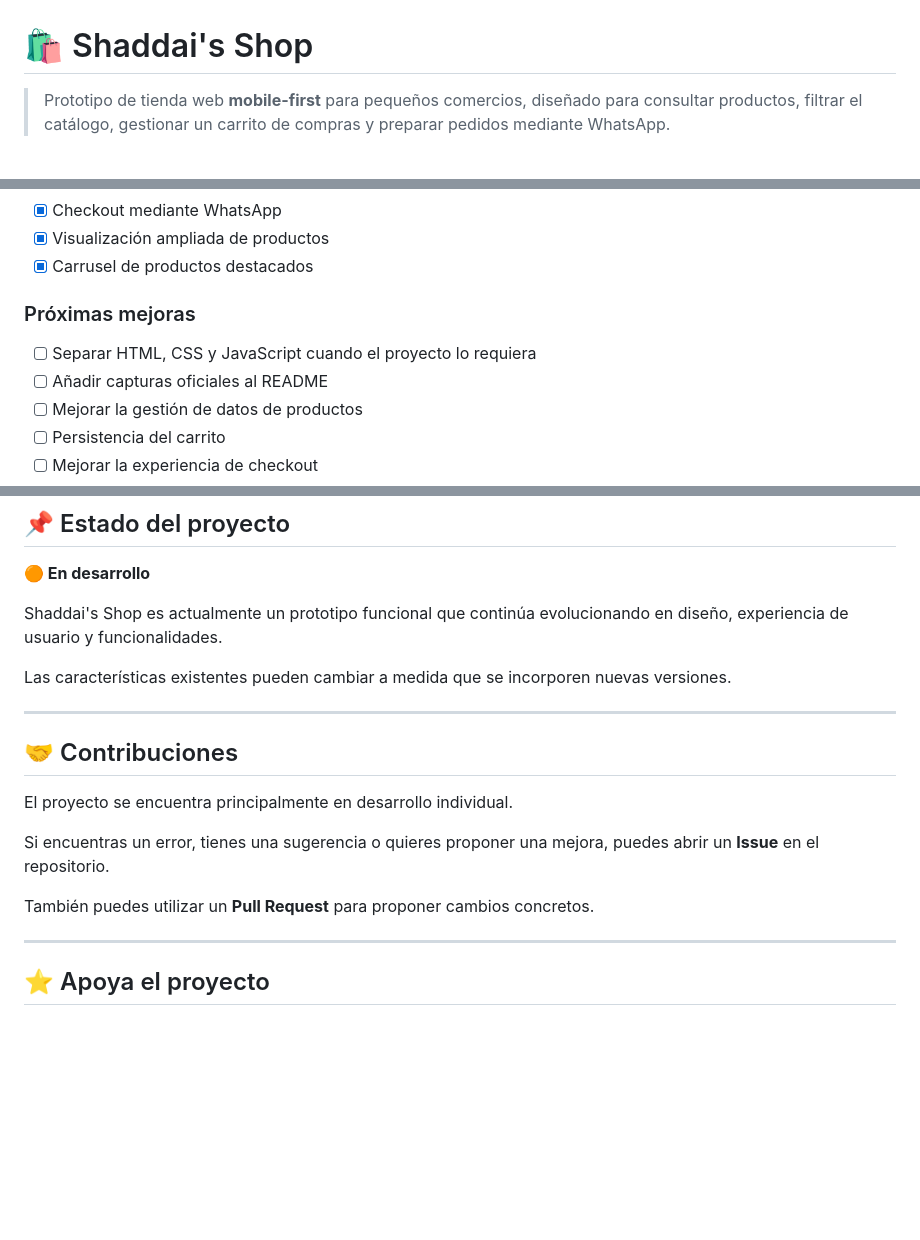
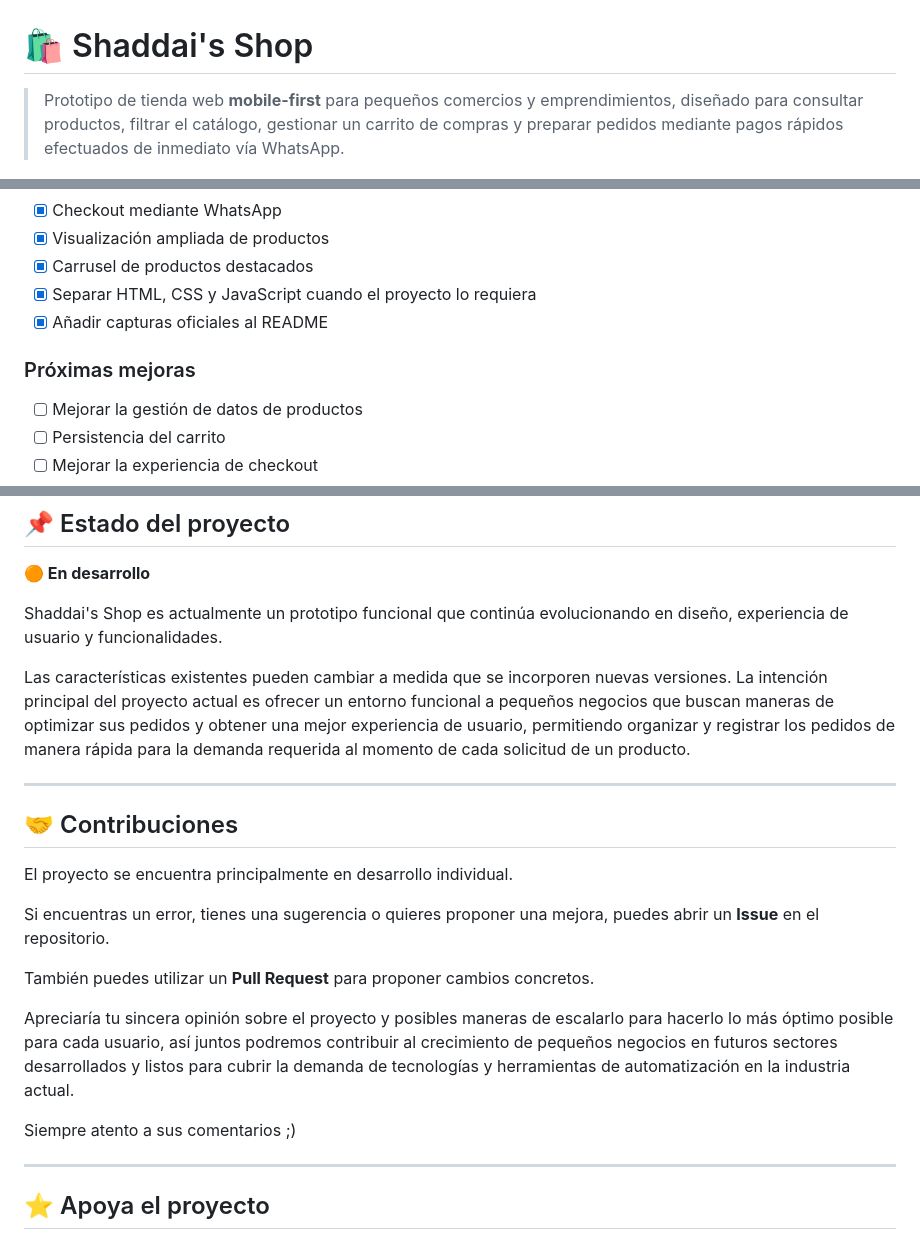
Before and after one commit to dar003/Shaddai-s-Shop-Prototipo-de-Ventas, a Markdown page: README.md, 3 parts joined by grey strips. Drawn GitHub-style; blank space fills up the shorter version.

```diff
--- a/README.md
+++ b/README.md
@@ -1,6 +1,7 @@
 # 🛍️ Shaddai's Shop
 
-> Prototipo de tienda web **mobile-first** para pequeños comercios, diseñado para consultar productos, filtrar el catálogo, gestionar un carrito de compras y preparar pedidos mediante WhatsApp.
+> Prototipo de tienda web **mobile-first** para pequeños comercios y emprendimientos, diseñado para consultar productos, filtrar el catálogo, gestionar un carrito de compras y preparar pedidos mediante pagos rápidos efectuados de inmediato vía WhatsApp.
+
 
 <p align="center">
   <img src="assets/images/home.jpg" width="250">
@@ -440,11 +442,11 @@ El proyecto continúa en desarrollo.
 - [x] Checkout mediante WhatsApp
 - [x] Visualización ampliada de productos
 - [x] Carrusel de productos destacados
+- [x] Separar HTML, CSS y JavaScript cuando el proyecto lo requiera
+- [x] Añadir capturas oficiales al README
 
 ### Próximas mejoras
 
-- [ ] Separar HTML, CSS y JavaScript cuando el proyecto lo requiera
-- [ ] Añadir capturas oficiales al README
 - [ ] Mejorar la gestión de datos de productos
 - [ ] Persistencia del carrito
 - [ ] Mejorar la experiencia de checkout
@@ -462,7 +464,7 @@ El proyecto continúa en desarrollo.
 
 Shaddai's Shop es actualmente un prototipo funcional que continúa evolucionando en diseño, experiencia de usuario y funcionalidades.
 
-Las características existentes pueden cambiar a medida que se incorporen nuevas versiones.
+Las características existentes pueden cambiar a medida que se incorporen nuevas versiones. La intención principal del proyecto actual es ofrecer un entorno funcional a pequeños negocios que buscan maneras de optimizar sus pedidos y obtener una mejor experiencia de usuario, permitiendo organizar y registrar los pedidos de manera rápida para la demanda requerida al momento de cada solicitud de un producto.
 
 ---
 
@@ -473,6 +475,10 @@ El proyecto se encuentra principalmente en desarrollo individual.
 Si encuentras un error, tienes una sugerencia o quieres proponer una mejora, puedes abrir un **Issue** en el repositorio.
 
 También puedes utilizar un **Pull Request** para proponer cambios concretos.
+
+Apreciaría tu sincera opinión sobre el proyecto y posibles maneras de escalarlo para hacerlo lo más óptimo posible para cada usuario, así juntos podremos contribuir al crecimiento de pequeños negocios en futuros sectores desarrollados y listos para cubrir la demanda de tecnologías y herramientas de automatización en la industria actual.
+
+Siempre atento a sus comentarios ;)
 
 ---
 
```
Also changed, not shown: other parts of README.md (+11 -11 lines).
